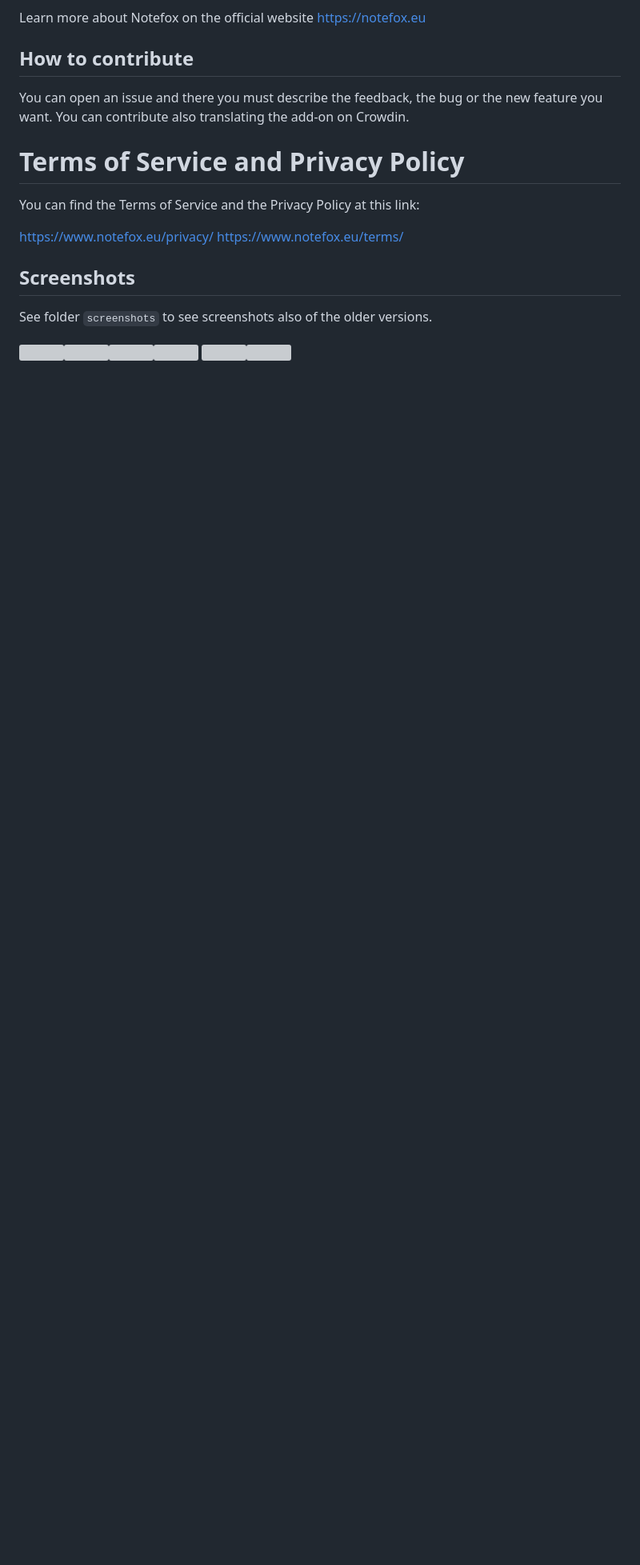
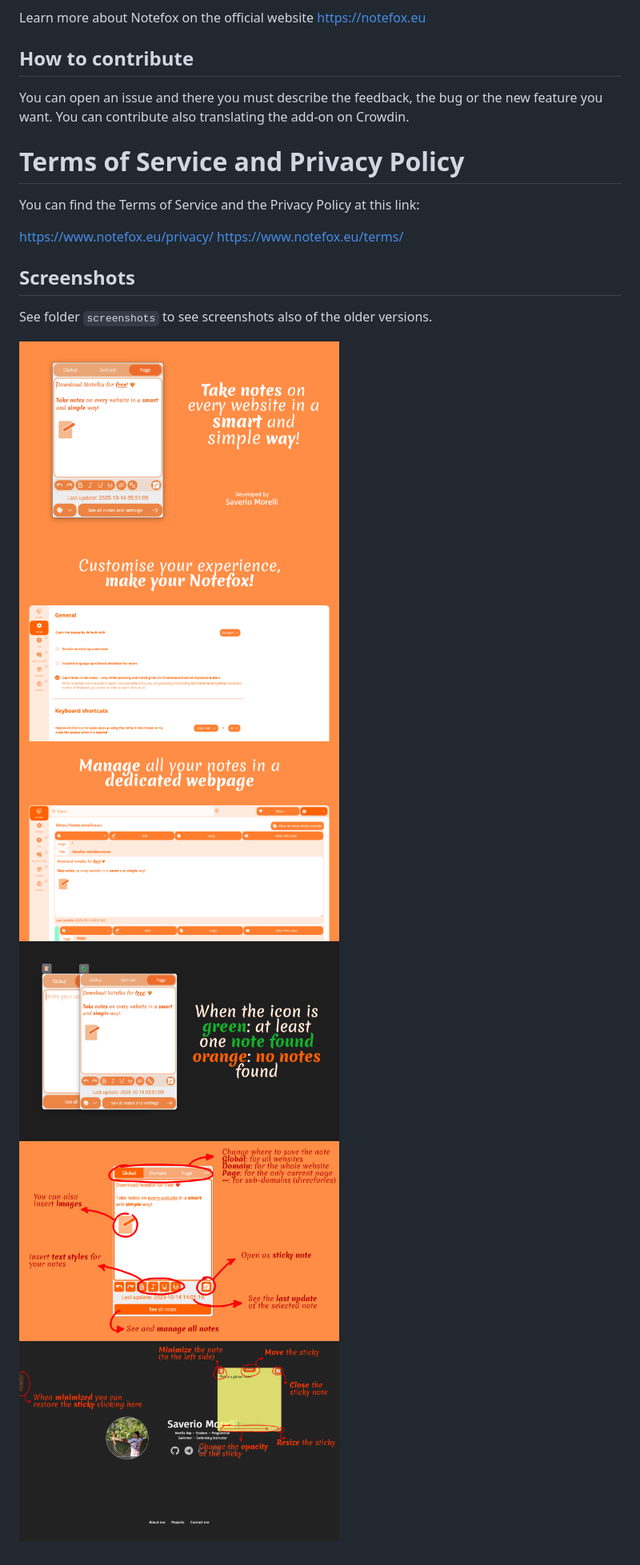
Before and after one commit to Sav22999/websites-notes, a Markdown page: README.md, the part around the change. Shown at 80% size. Rendered like a GitHub page; pictures changed too: screenshots/4.5.5/1.png (added), screenshots/4.5.5/2.png (added), screenshots/4.5.5/3.png (added); blank space fills up the shorter version; grey boxes are pictures that could not be loaded.

Commit message:
Updated screenshots 4.5.5

```diff
--- a/README.md
+++ b/README.md
@@ -59,5 +59,5 @@ https://www.notefox.eu/terms/
 
 See folder <code>screenshots</code> to see screenshots also of the older versions.
 
-<img src="screenshots/4.0/1.png" width="400px"></img><img src="screenshots/4.0/2.png" width="400px"></img><img src="screenshots/4.0/3.png" width="400px"></img><img src="screenshots/4.0/4.png" width="400px"></img>
-<img src="screenshots/4.0/tutorial1.png" width="400px"></img><img src="screenshots/4.0/tutorial2.png" width="400px"></img>
+<img src="screenshots/4.5.5/1.png" width="400px"></img><img src="screenshots/4.5.5/2.png" width="400px"></img><img src="screenshots/4.5.5/3.png" width="400px"></img><img src="screenshots/4.5.5/4.png" width="400px"></img>
+<img src="screenshots/4.5.5/tutorial1.png" width="400px"></img><img src="screenshots/4.5.5/tutorial2.png" width="400px"></img>
```
Also changed, not shown: 10 other files.
